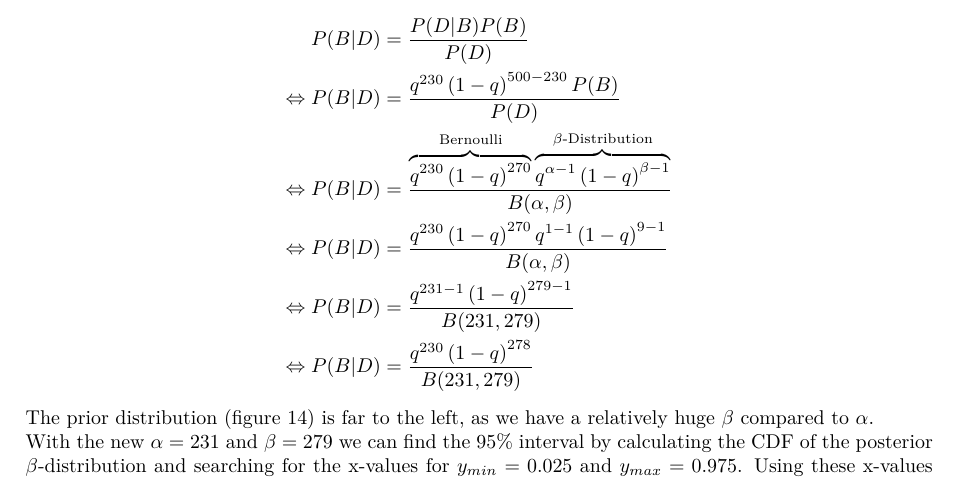
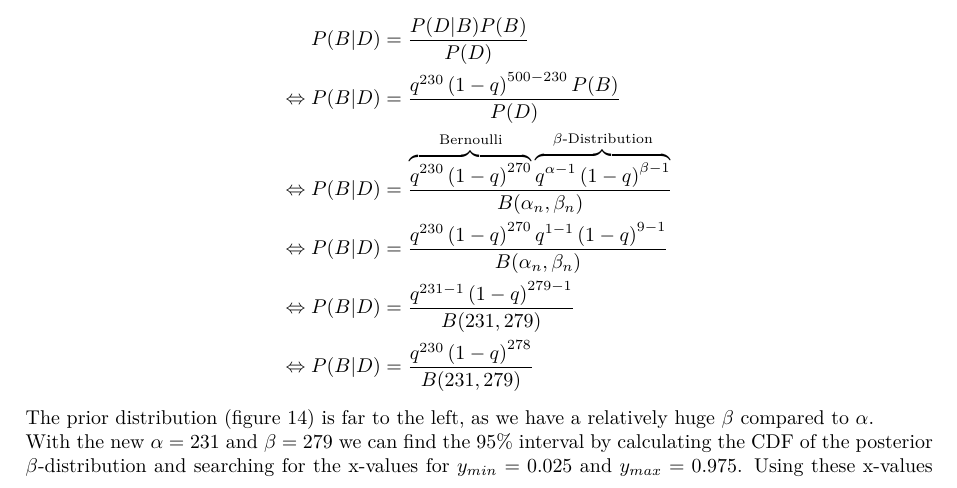
Before and after one commit to AndreaSuckro/PMPC, a LaTeX document (Script/Notes.tex, which reads Script/chapters/2014-05-30.tex): part of page 43 of 46, cut so that both start at the same text. Compiled offline with pdfLaTeX.

Commit message:
small notation fixes

```diff
--- a/Script/chapters/2014-05-30.tex
+++ b/Script/chapters/2014-05-30.tex
@@ -76,8 +76,8 @@ Using the $\beta$-Distribution\index{B@$\beta$-Distribution} we come up with the
 \begin{align*}\index{Bernoulli Distribution}
                 P(B|D) &= \frac{P(D|B)P(B)}{P(D)} \\
 \Leftrightarrow P(B|D) &= \frac{q^{230}\left(1-q\right)^{500-230}P(B)}{P(D)}\\
-\Leftrightarrow P(B|D) &= \frac{\overbrace{q^{230}\left(1-q\right)^{270}}^\text{Bernoulli} \overbrace{q^{\alpha-1}\left(1-q\right)^{\beta-1}}^\text{$\beta$-Distribution}}{B(\alpha,\beta)} \\
-\Leftrightarrow P(B|D) &= \frac{q^{230}\left(1-q\right)^{270} q^{1-1}\left(1-q\right)^{9-1}}{B(\alpha,\beta)} \\
+\Leftrightarrow P(B|D) &= \frac{\overbrace{q^{230}\left(1-q\right)^{270}}^\text{Bernoulli} \overbrace{q^{\alpha-1}\left(1-q\right)^{\beta-1}}^\text{$\beta$-Distribution}}{B(\alpha_n,\beta_n)} \\
+\Leftrightarrow P(B|D) &= \frac{q^{230}\left(1-q\right)^{270} q^{1-1}\left(1-q\right)^{9-1}}{B(\alpha_n,\beta_n)} \\
 \Leftrightarrow P(B|D) &= \frac{q^{231-1}\left(1-q\right)^{279-1}}{B(231,279)} \\
 \Leftrightarrow P(B|D) &= \frac{q^{230}\left(1-q\right)^{278}}{B(231,279)}
 \end{align*}
```
Also changed, not shown: Script/chapters/2014-05-30.tex (4 more changed lines).
